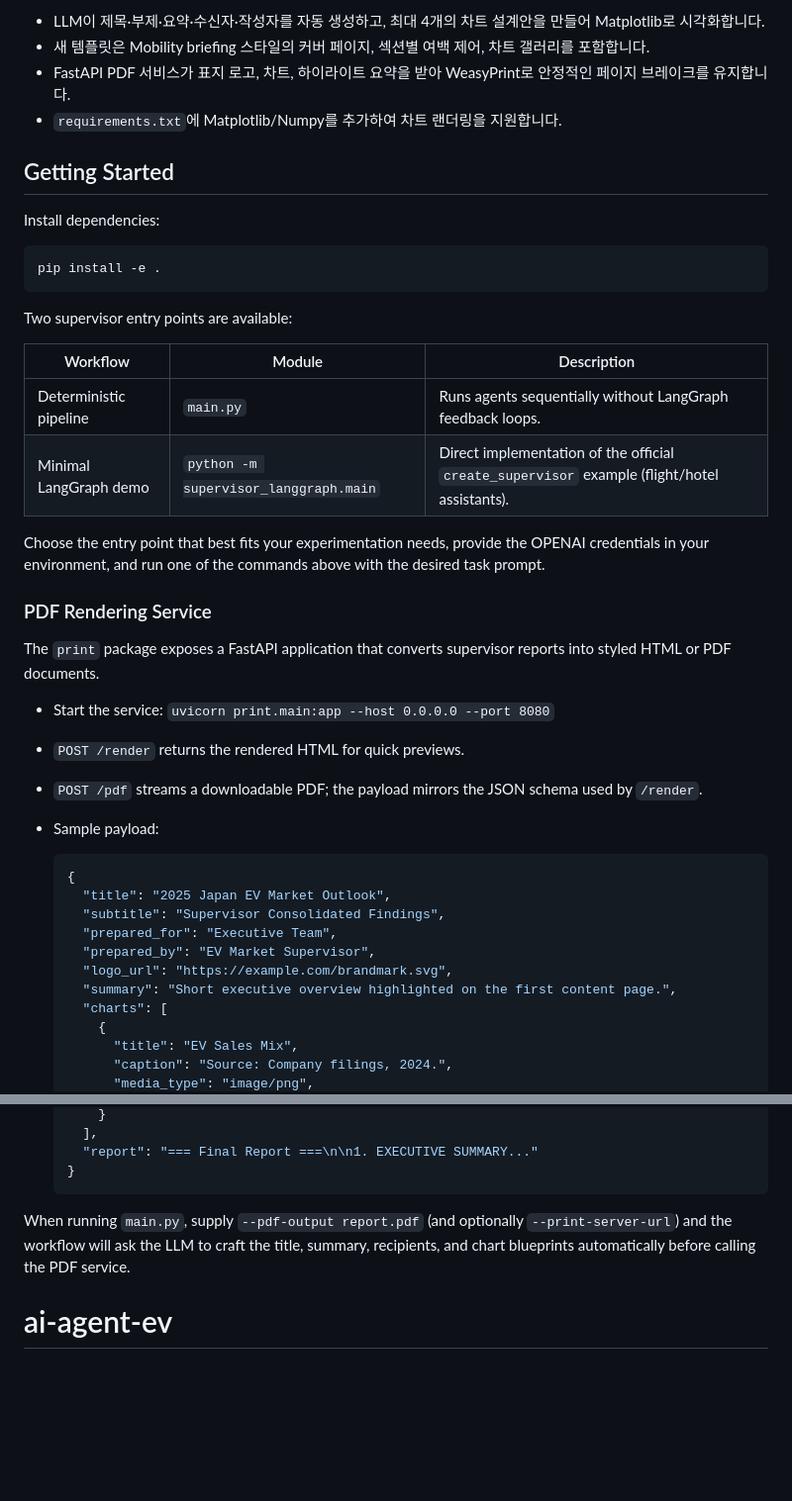
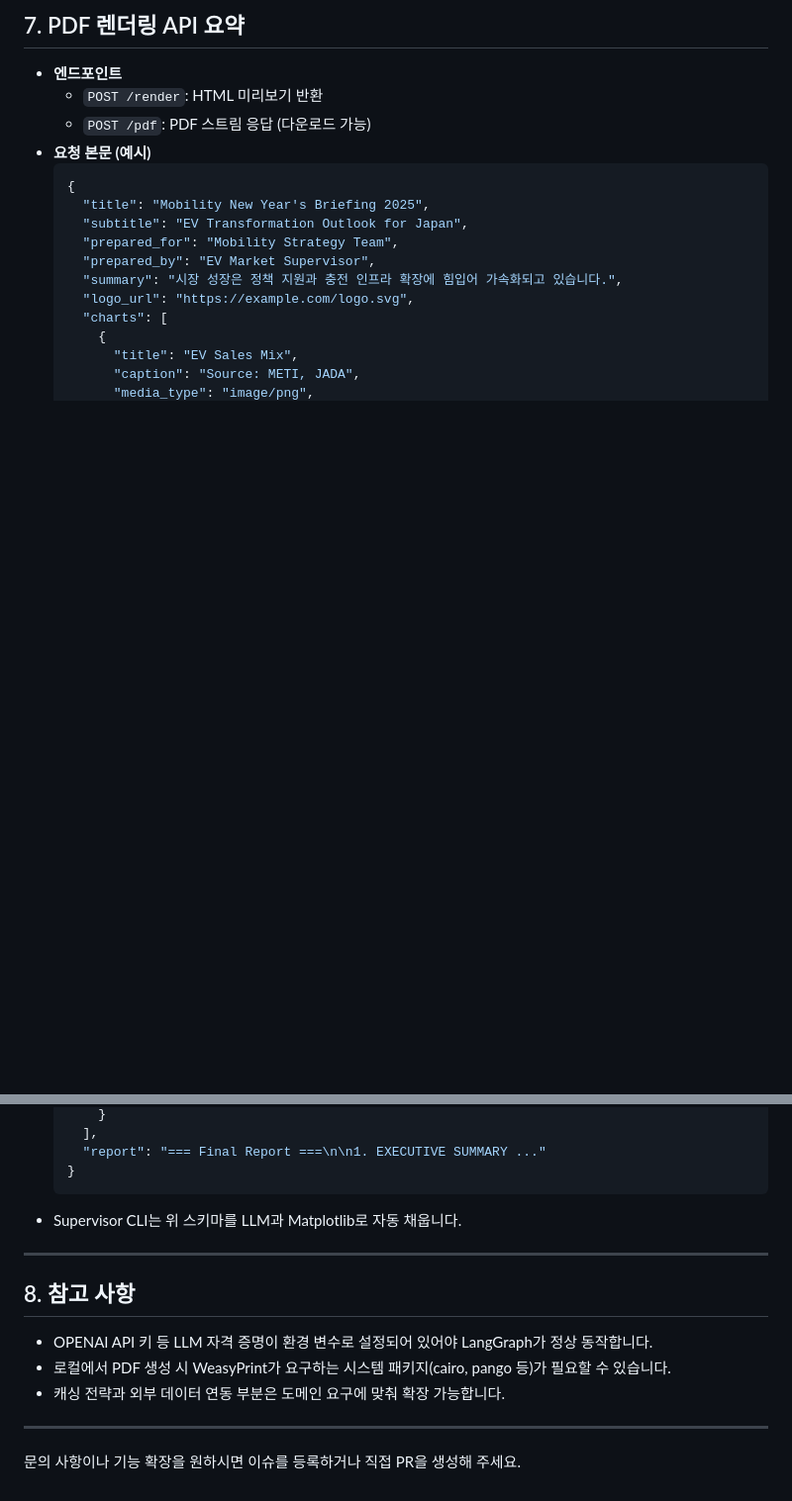
Before and after one commit to hobbyhannj/ai-agent-ev, a Markdown page: README.md, 2 parts joined by grey strips. Shown at 99% size. GitHub-like rendering; blank space fills up the shorter version.

````diff
--- a/README.md
+++ b/README.md
@@ -106,43 +150,18 @@ This repository contains a skeleton implementation of a Supervisor-based LangGra
-- LLM이 제목·부제·요약·수신자·작성자를 자동 생성하고, 최대 4개의 차트 설계안을 만들어 Matplotlib로 시각화합니다.
-- 새 템플릿은 Mobility briefing 스타일의 커버 페이지, 섹션별 여백 제어, 차트 갤러리를 포함합니다.
-- FastAPI PDF 서비스가 표지 로고, 차트, 하이라이트 요약을 받아 WeasyPrint로 안정적인 페이지 브레이크를 유지합니다.
-- `requirements.txt`에 Matplotlib/Numpy를 추가하여 차트 랜더링을 지원합니다.
-
-## Getting Started
-
-Install dependencies:
-
-```bash
-pip install -e .
-```
-
-Two supervisor entry points are available:
-
-| Workflow | Module | Description |
-| --- | --- | --- |
-| Deterministic pipeline | `main.py` | Runs agents sequentially without LangGraph feedback loops. |
-| Minimal LangGraph demo | `python -m supervisor_langgraph.main` | Direct implementation of the official `create_supervisor` example (flight/hotel assistants). |
-
-Choose the entry point that best fits your experimentation needs, provide the OPENAI credentials in your environment, and run one of the commands above with the desired task prompt.
-### PDF Rendering Service
-
-The `print` package exposes a FastAPI application that converts supervisor reports into styled HTML or PDF documents.
-
-- Start the service: `uvicorn print.main:app --host 0.0.0.0 --port 8080`
-- `POST /render` returns the rendered HTML for quick previews.
-- `POST /pdf` streams a downloadable PDF; the payload mirrors the JSON schema used by `/render`.
-- Sample payload:
-
+## 7. PDF 렌더링 API 요약
+- **엔드포인트**
+  - `POST /render`: HTML 미리보기 반환
+  - `POST /pdf`: PDF 스트림 응답 (다운로드 가능)
+- **요청 본문 (예시)**
   ```json
   {
-    "title": "2025 Japan EV Market Outlook",
-    "subtitle": "Supervisor Consolidated Findings",
-    "prepared_for": "Executive Team",
+    "title": "Mobility New Year's Briefing 2025",
+    "subtitle": "EV Transformation Outlook for Japan",
+    "prepared_for": "Mobility Strategy Team",
     "prepared_by": "EV Market Supervisor",
-    "logo_url": "https://example.com/brandmark.svg",
-    "summary": "Short executive overview highlighted on the first content page.",
+    "summary": "시장 성장은 정책 지원과 충전 인프라 확장에 힘입어 가속화되고 있습니다.",
+    "logo_url": "https://example.com/logo.svg",
     "charts": [
       {
         "title": "EV Sales Mix",
-        "caption": "Source: Company filings, 2024.",
+        "caption": "Source: METI, JADA",
         "media_type": "image/png",
@@ -150,9 +169,17 @@ The `print` package exposes a FastAPI application that converts supervisor repor
       }
     ],
-    "report": "=== Final Report ===\n\n1. EXECUTIVE SUMMARY..."
+    "report": "=== Final Report ===\n\n1. EXECUTIVE SUMMARY ..."
   }
   ```
+- Supervisor CLI는 위 스키마를 LLM과 Matplotlib로 자동 채웁니다.
 
-When running `main.py`, supply `--pdf-output report.pdf` (and optionally `--print-server-url`) and the workflow will ask the LLM to craft the title, summary, recipients, and chart blueprints automatically before calling the PDF service.
+---
 
-# ai-agent-ev
+## 8. 참고 사항
+- OPENAI API 키 등 LLM 자격 증명이 환경 변수로 설정되어 있어야 LangGraph가 정상 동작합니다.
+- 로컬에서 PDF 생성 시 WeasyPrint가 요구하는 시스템 패키지(cairo, pango 등)가 필요할 수 있습니다.
+- 캐싱 전략과 외부 데이터 연동 부분은 도메인 요구에 맞춰 확장 가능합니다.
+
+---
+
+문의 사항이나 기능 확장을 원하시면 이슈를 등록하거나 직접 PR을 생성해 주세요.
````
Also changed, not shown: other parts of README.md (+112 -68 lines).
